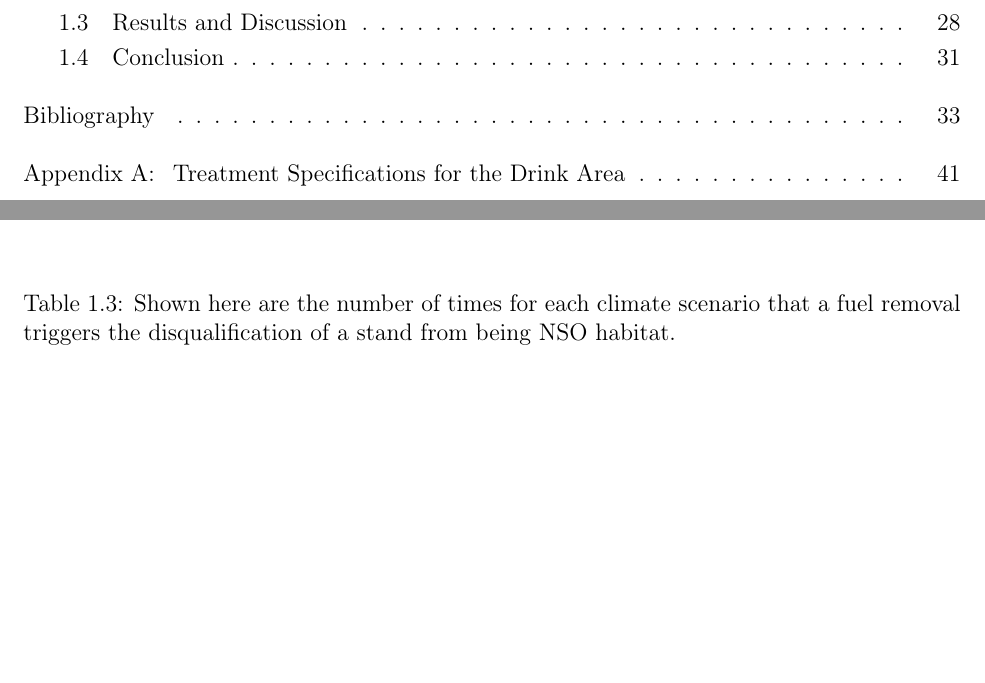
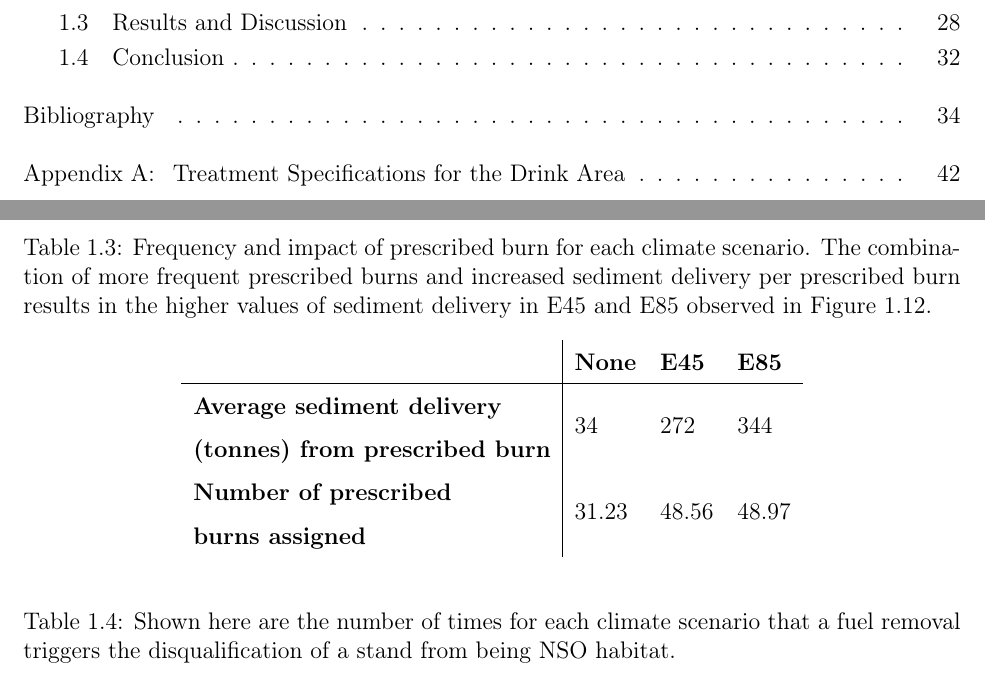
Before and after one commit to nkullman/thesis, a LaTeX thesis (tex/kullman_thesis.tex, which reads tex/chap1/results_discussion.tex): two parts of pages 4 and 41 of 52 before the commit and two parts of pages 4 and 41 of 53 after it, joined at a grey line, cut so that both start at the same text, the shorter picture padded with empty space. Compiled offline with pdfLaTeX.

Commit message:
Add table of sed & prscBurns in CC; Text explaining it

```diff
--- a/tex/chap1/results_discussion.tex
+++ b/tex/chap1/results_discussion.tex
@@ -57,6 +58,17 @@ The model data provide evidence of why this is the case. Consider Figure \ref{fi
 \caption[Average sediment delivery across climate scenarios]{Average spike in sediment delivery as a result of performing fuel removals for each of the climate change scenarios.}
 \label{fig:avgSedimentDelivery}
 \end{figure}
+
+\begin{table}[]
+\centering
+\caption[Frequency and impact of prescribed burns for each climate scenario]{Frequency and impact of prescribed burn for each climate scenario. The combination of more frequent prescribed burns and increased sediment delivery per prescribed burn results in the higher values of sediment delivery in E45 and E85 observed in Figure \ref{fig:avgSedimentDelivery}.}
+\label{tab:prscBurnsInClimChange}
+\begin{tabular}{l|lll}
+                                                                                                           & \textbf{None} & \textbf{E45} & \textbf{E85} \\ \hline
+\textbf{\begin{tabular}[c]{@{}l@{}}Average sediment delivery\\ (tonnes) from prescribed burn\end{tabular}} & 34            & 272          & 344          \\
+\textbf{\begin{tabular}[c]{@{}l@{}}Number of prescribed\\ burns assigned\end{tabular}}                     & 31.23         & 48.56        & 48.97
+\end{tabular}
+\end{table}
 
 Similarly, see Figure \ref{fig:cumSmallestFireHazard}. The figure shows for each climate scenario, the resulting fire hazard for the Drink Area if the most successful fire hazard reduction techniques were performed. These numbers represent an unconstrained lower bound for the minimum fire hazard, as they ignore inequalities \eqref{eqn:constraintAreaRestr}-\eqref{eqn:constraintAreaFlucU}. We again notice a larger difference between None and E45 than between E45 and E85.
 
```
Also changed, not shown: tex/kullman_thesis.pdf, tex/chap1/results_discussion.tex (3 more changed lines).
